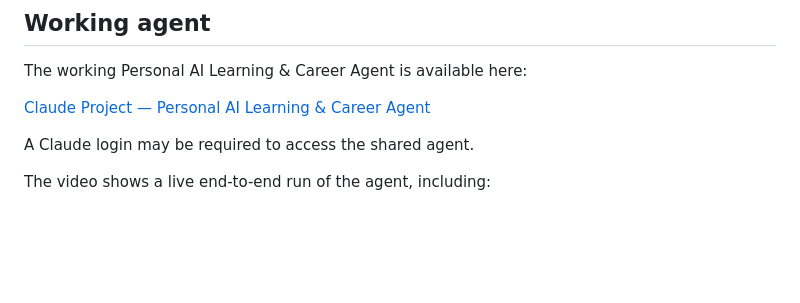
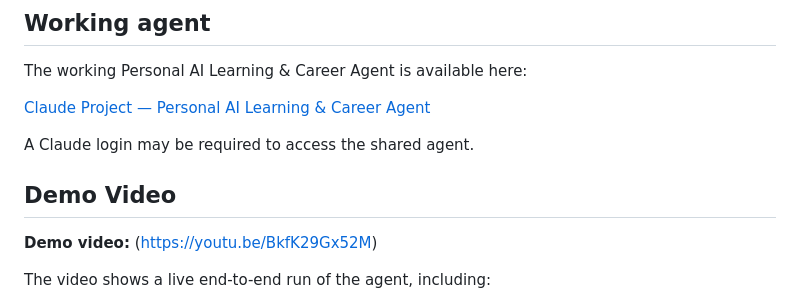
Before and after one commit to farankhandev/flyrank-ml-internship, a Markdown page: work/personal_ai_learning_agent/README.md, the part around the change. Drawn GitHub-style; blank space fills up the shorter version.

```diff
--- a/work/personal_ai_learning_agent/README.md
+++ b/work/personal_ai_learning_agent/README.md
@@ -168,7 +168,10 @@ The working Personal AI Learning & Career Agent is available here:
 
 A Claude login may be required to access the shared agent.
 
+## Demo Video
 
+**Demo video:**
+(https://youtu.be/BkfK29Gx52M)
 
 The video shows a live end-to-end run of the agent, including:
 
```
